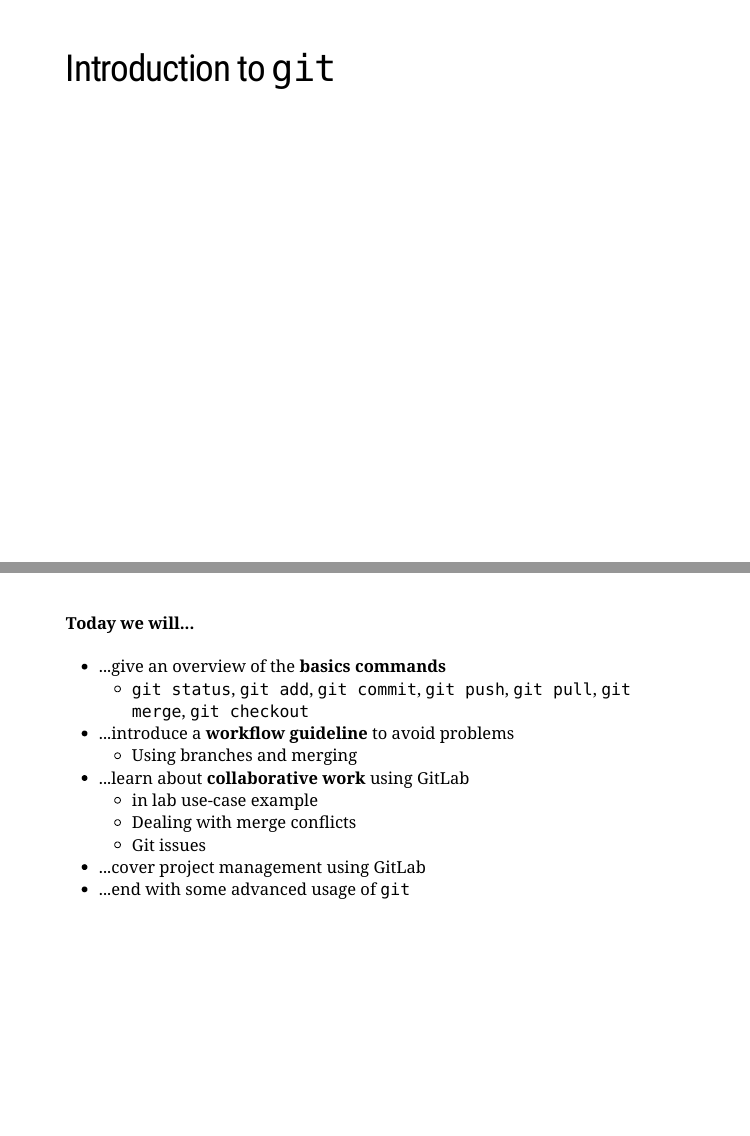
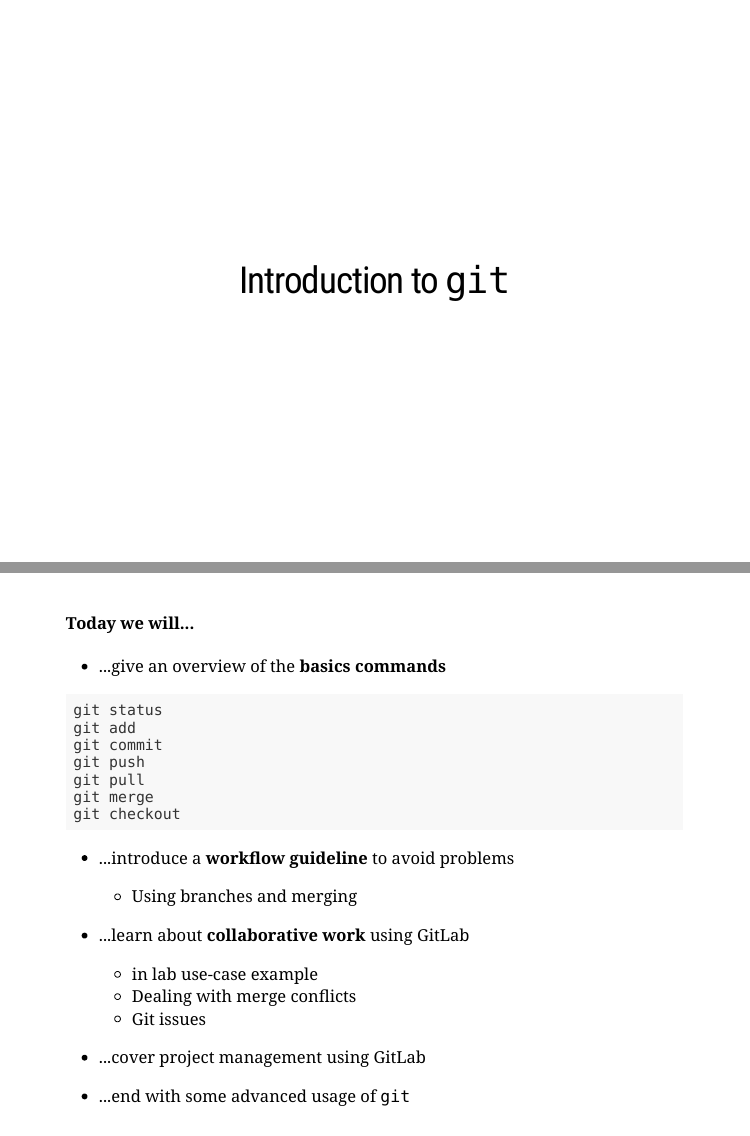
Before and after one commit to ozika/git-workshop, an R Markdown document (content/01_introduction_to_git.Rmd): pages 2 and 12 of 14, joined at a grey line. Rendered offline with R 4.5, knitr and Pandoc, with nearby package versions; the slides are laid out offline by our stand-in for remark.js, each with all of its steps uncovered, in fonts that may differ from those the slides ask for, and without slide numbers, shadows or browser add-ons.

Commit message:
Fixed rendering issue

````diff
--- a/content/01_introduction_to_git.Rmd
+++ b/content/01_introduction_to_git.Rmd
@@ -14,8 +14,11 @@ output:
       highlightLines: true
       countIncrementalSlides: false
 ---
+class: center, middle
 
-## Introduction to ```git```
+
+## Introduction to `git`
 
 ---
+class: center, middle
 
@@ -105,15 +112,28 @@ nrcd-osx-003855:git-workshop koch$ tig
 #### Today we will...
 
 - ...give an overview of the **basics commands**
-    - ```git status```, ```git add```, ```git commit```, ```git push```, ```git pull```, ```git merge```, ```git checkout```
+
+```bash
+git status
+git add
+git commit
+git push
+git pull
+git merge
+git checkout
+```
+
 - ...introduce a **workflow guideline** to avoid problems
      - Using branches and merging
+
 - ...learn about **collaborative work** using GitLab
     - in lab use-case example
     - Dealing with merge conflicts
     - Git issues
+
 - ...cover project management using GitLab
-- ...end with some advanced usage of ```git```
+
+- ...end with some advanced usage of `git`
 
 ---
 
````
Also changed, not shown: content/01_introduction_to_git.Rmd (18 more changed lines).
